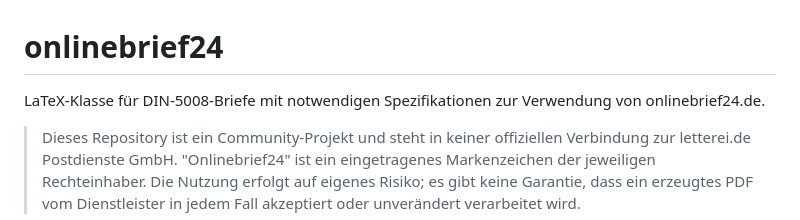
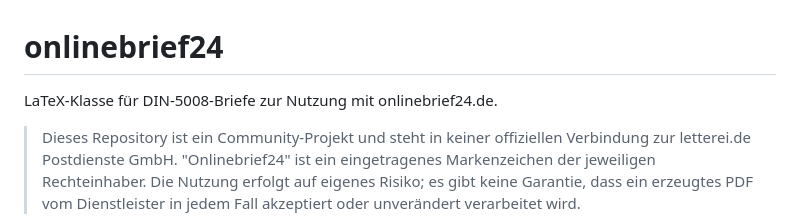
Before and after one commit to frluciano/latex-onlinebrief24, a Markdown page: README.md, the part around the change. Drawn GitHub-style.

Commit message:
Refine README opening sentence
Adjust the first sentence of the README to a clearer and more natural phrasing for the public project page.

```diff
--- a/README.md
+++ b/README.md
@@ -1,6 +1,6 @@
 # onlinebrief24
 
-LaTeX-Klasse für DIN-5008-Briefe mit notwendigen Spezifikationen zur Verwendung von onlinebrief24.de.
+LaTeX-Klasse für DIN-5008-Briefe zur Nutzung mit onlinebrief24.de.
 
 > Dieses Repository ist ein Community-Projekt und steht in keiner offiziellen Verbindung zur letterei.de Postdienste GmbH. "Onlinebrief24" ist ein eingetragenes Markenzeichen der jeweiligen Rechteinhaber. Die Nutzung erfolgt auf eigenes Risiko; es gibt keine Garantie, dass ein erzeugtes PDF vom Dienstleister in jedem Fall akzeptiert oder unverändert verarbeitet wird.
 
```
